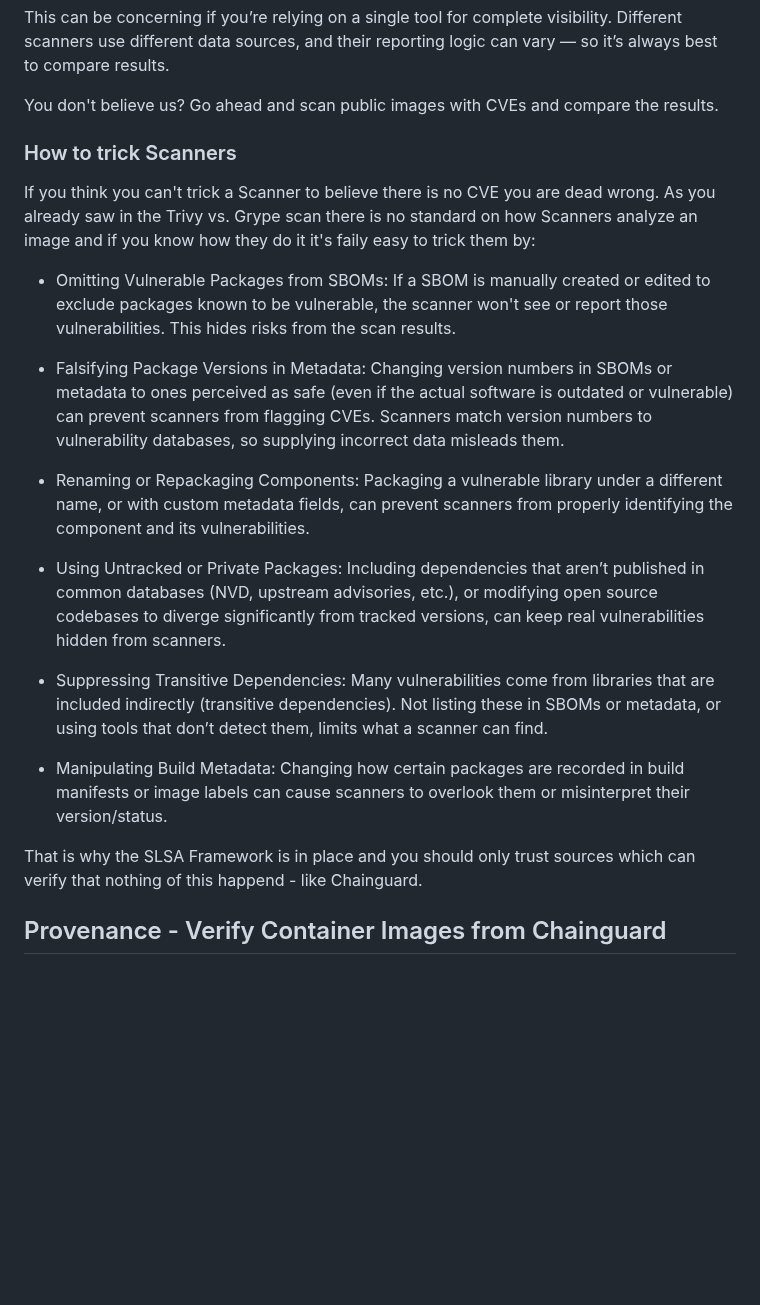
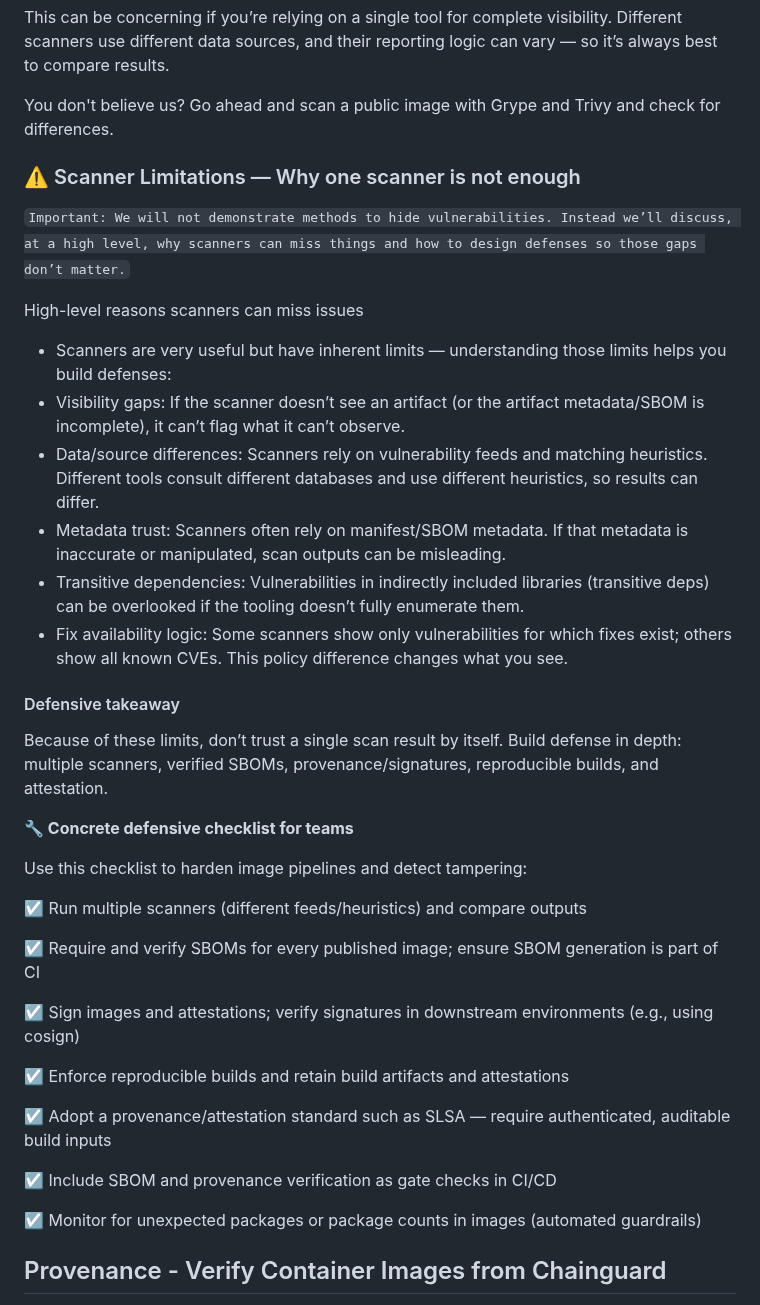
Before and after one commit to julianklodzinski/emea-chainguard-workshop, a Markdown page: README.md, the part around the change. GitHub-like rendering; blank space fills up the shorter version.

Commit message:
Finetuning

````diff
--- a/README.md
+++ b/README.md
@@ -284,25 +284,42 @@ Trivy only reports vulnerabilities when a fix is available. That means if a vuln
 This can be concerning if you’re relying on a single tool for complete visibility.
 Different scanners use different data sources, and their reporting logic can vary — so it’s always best to compare results.
 
-You don't believe us? Go ahead and scan public images with CVEs and compare the results.
+You don't believe us? Go ahead and scan a public image with Grype and Trivy and check for differences.
 
-### How to trick Scanners
-If you think you can't trick a Scanner to believe there is no CVE you are dead wrong. As you already saw in the Trivy vs. Grype scan there is no standard on how Scanners analyze an image and if you know how they do it it's faily easy to trick them by:
+### ⚠️ Scanner Limitations — Why one scanner is not enough
 
-- Omitting Vulnerable Packages from SBOMs: If a SBOM is manually created or edited to exclude packages known to be vulnerable, the scanner won't see or report those
-vulnerabilities. This hides risks from the scan results.
+```Important: We will not demonstrate methods to hide vulnerabilities. Instead we’ll discuss, at a high level, why scanners can miss things and how to design defenses so those gaps don’t matter.```
 
-- Falsifying Package Versions in Metadata: Changing version numbers in SBOMs or metadata to ones perceived as safe (even if the actual software is outdated or vulnerable) can prevent scanners from flagging CVEs. Scanners match version numbers to vulnerability databases, so supplying incorrect data misleads them.
+High-level reasons scanners can miss issues
 
-- Renaming or Repackaging Components: Packaging a vulnerable library under a different name, or with custom metadata fields, can prevent scanners from properly identifying the component and its vulnerabilities.
+- Scanners are very useful but have inherent limits — understanding those limits helps you build defenses:
+- Visibility gaps: If the scanner doesn’t see an artifact (or the artifact metadata/SBOM is incomplete), it can’t flag what it can’t observe.
+- Data/source differences: Scanners rely on vulnerability feeds and matching heuristics. Different tools consult different databases and use different heuristics, so results can differ.
+- Metadata trust: Scanners often rely on manifest/SBOM metadata. If that metadata is inaccurate or manipulated, scan outputs can be misleading.
+- Transitive dependencies: Vulnerabilities in indirectly included libraries (transitive deps) can be overlooked if the tooling doesn’t fully enumerate them.
+- Fix availability logic: Some scanners show only vulnerabilities for which fixes exist; others show all known CVEs. This policy difference changes what you see.
 
-- Using Untracked or Private Packages: Including dependencies that aren’t published in common databases (NVD, upstream advisories, etc.), or modifying open source codebases to diverge significantly from tracked versions, can keep real vulnerabilities hidden from scanners.
+#### Defensive takeaway
 
-- Suppressing Transitive Dependencies: Many vulnerabilities come from libraries that are included indirectly (transitive dependencies). Not listing these in SBOMs or metadata, or using tools that don’t detect them, limits what a scanner can find.
+Because of these limits, don’t trust a single scan result by itself. Build defense in depth: multiple scanners, verified SBOMs, provenance/signatures, reproducible builds, and attestation.
 
-- Manipulating Build Metadata: Changing how certain packages are recorded in build manifests or image labels can cause scanners to overlook them or misinterpret their version/status.
+**🔧 Concrete defensive checklist for teams**
 
-That is why the SLSA Framework is in place and you should only trust sources which can verify that nothing of this happend - like Chainguard.
+Use this checklist to harden image pipelines and detect tampering:
+
+☑️ Run multiple scanners (different feeds/heuristics) and compare outputs
+
+☑️ Require and verify SBOMs for every published image; ensure SBOM generation is part of CI
+
+☑️ Sign images and attestations; verify signatures in downstream environments (e.g., using cosign)
+
+☑️ Enforce reproducible builds and retain build artifacts and attestations
+
+☑️ Adopt a provenance/attestation standard such as SLSA — require authenticated, auditable build inputs
+
+☑️ Include SBOM and provenance verification as gate checks in CI/CD
+
+☑️ Monitor for unexpected packages or package counts in images (automated guardrails)
 
 ## Provenance - Verify Container Images from Chainguard
 Container image provenance verification is the process of confirming that a container image originates from a trusted source and is built exactly as claimed. This is crucial for ensuring software supply chain integrity and defending against tampering or hidden vulnerabilities.
````
